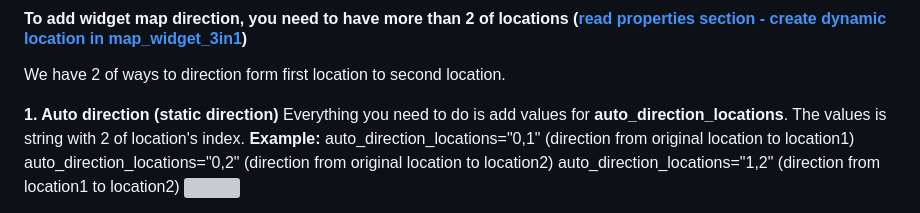
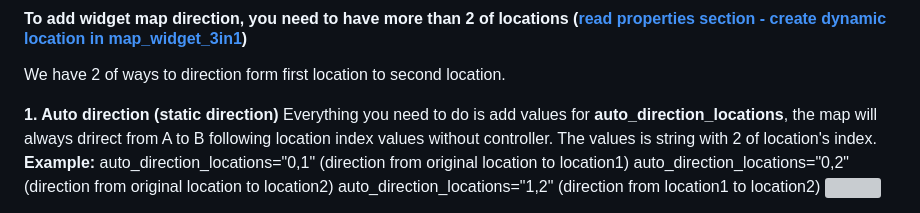
Before and after one commit to vietnguyenhoangw/odoo_map_widget_3in1, a Markdown page: map_widget_3in1_direction/README.md, the part around one of its changes. GitHub-like rendering; grey boxes are pictures that could not be loaded.

```diff
--- a/map_widget_3in1_direction/README.md
+++ b/map_widget_3in1_direction/README.md
@@ -42,7 +44,7 @@
 We have 2 of ways to direction form first location to second location.</br>
 
 <b>1. Auto direction (static direction)</b></br>
-Everything you need to do is add values for <b>auto_direction_locations</b>. The values is string with 2 of location's index.</br>
+Everything you need to do is add values for <b>auto_direction_locations</b>, the map will always drirect from A to B following location index values without controller. The values is string with 2 of location's index.</br>
 <b>Example:</b></br>
 auto_direction_locations="0,1" (direction from original location to location1)</br>
 auto_direction_locations="0,2" (direction from original location to location2)</br>
```
Also changed, not shown: other parts of map_widget_3in1_direction/README.md (+2 -0 lines).
